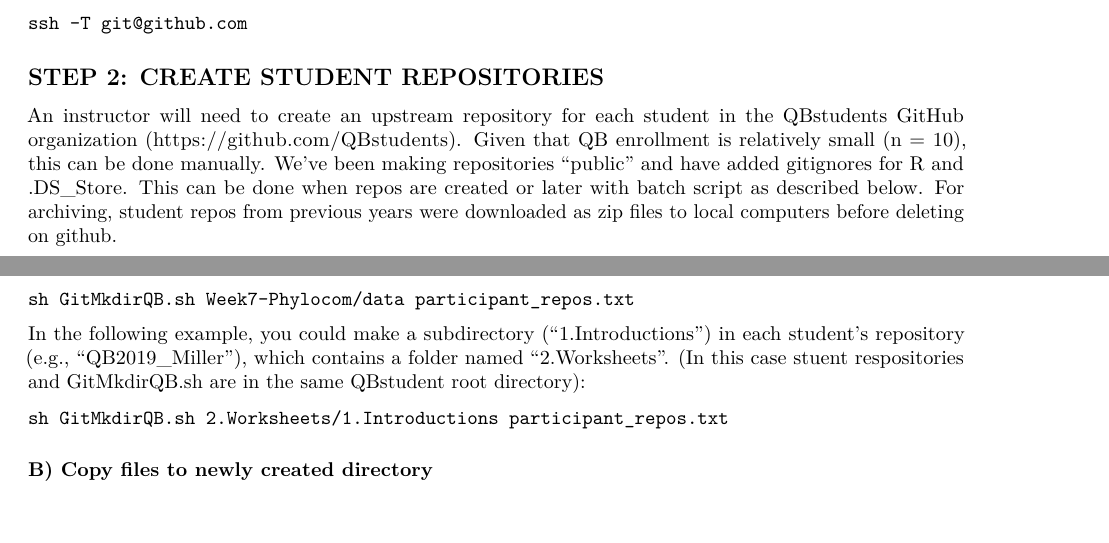
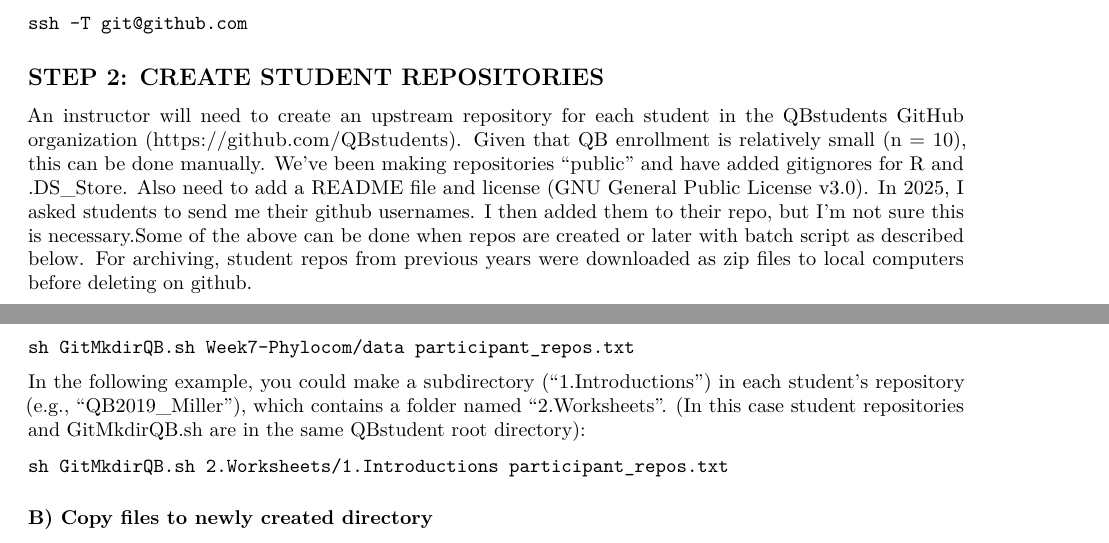
Before and after one commit to QuantitativeBiodiversity/InstructorResources, an R Markdown document (GitAutomation/QB_GitHub_students.Rmd): two parts of pages 1 and 3 of 4, joined at a grey line, cut so that both start at the same text, the shorter picture padded with empty space. Rendered offline with R 4.5, knitr and Pandoc, then LaTeX, with nearby package versions.

Commit message:
updates for beginning of 2025 semester

````diff
--- a/GitAutomation/QB_GitHub_students.Rmd
+++ b/GitAutomation/QB_GitHub_students.Rmd
@@ -62,10 +62,10 @@ ssh -T git@github.com
 An instructor will need to create an upstream repository for each student in the
 QBstudents GitHub organization (<https://github.com/QBstudents>). Given that QB
 enrollment is relatively small (n = 10), this can be done manually. We've been
-making repositories "public" and have added gitignores for R and .DS_Store.
-This can be done when repos are created or later with batch script as described
-below. For archiving, student repos from previous years were downloaded as zip
-files to local computers before deleting on github.
+making repositories "public" and have added gitignores for R and .DS_Store. Also
+need to add a README file and license (GNU General Public License v3.0). In 2025,
+I asked students to send me their github usernames. I then added them to their repo,
+but I'm not sure this is necessary.Some of the above can be done when repos are created or later with batch script as described below. For archiving, student repos from previous years were downloaded as zip files to local computers before deleting on github.
 
 
 ## STEP 3: SETUP ON YOUR LOCAL MACHINE
@@ -160,7 +160,7 @@ sh GitMkdirQB.sh Week7-Phylocom/data participant_repos.txt
 
 In the following example, you could make a subdirectory ("1.Introductions") in
 each student's repository (e.g., "QB2019_Miller"), which contains a folder named
-"2.Worksheets". (In this case stuent respositories and GitMkdirQB.sh are in the
+"2.Worksheets". (In this case student repositories and GitMkdirQB.sh are in the
 same QBstudent root directory):
 
 ```
````
